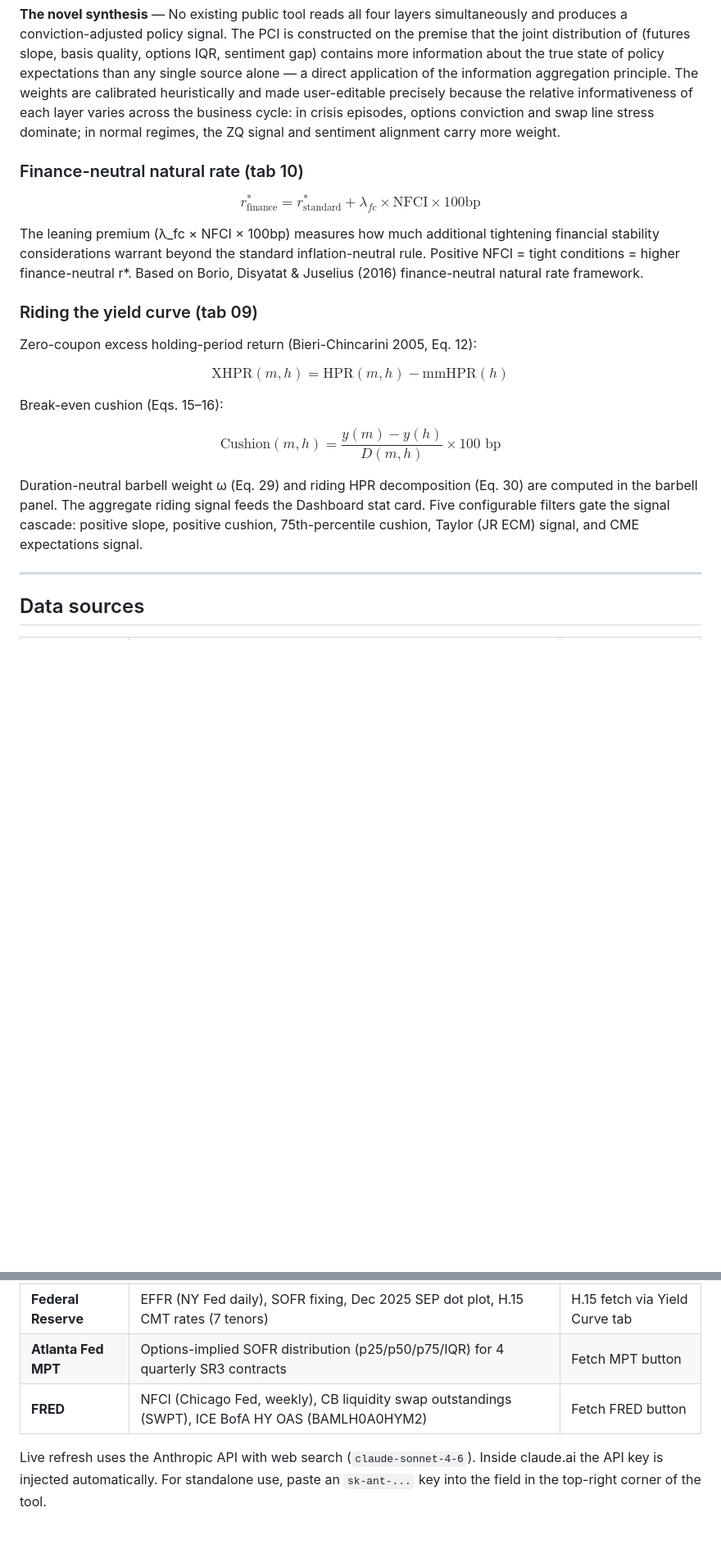
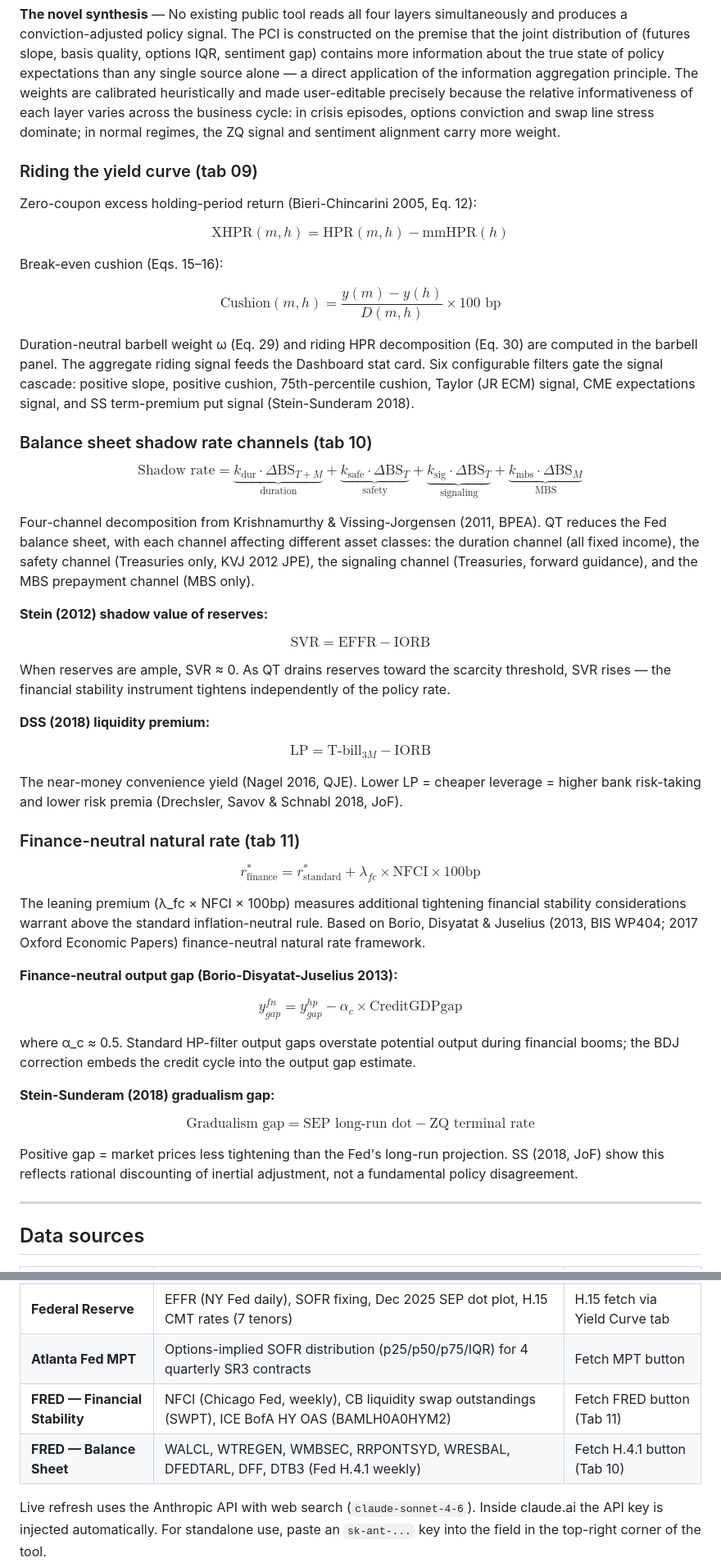
Before and after one commit to davidbieri/fed-funds, a Markdown page: README.md, 2 parts joined by grey strips. Shown at 82% size. Drawn GitHub-style; blank space fills up the shorter version.

```diff
--- a/README.md
+++ b/README.md
@@ -125,12 +126,6 @@ The PCI's four components map onto a well-defined heterogeneous-markets literatu
 
 **The novel synthesis** — No existing public tool reads all four layers simultaneously and produces a conviction-adjusted policy signal. The PCI is constructed on the premise that the joint distribution of (futures slope, basis quality, options IQR, sentiment gap) contains more information about the true state of policy expectations than any single source alone — a direct application of the information aggregation principle. The weights are calibrated heuristically and made user-editable precisely because the relative informativeness of each layer varies across the business cycle: in crisis episodes, options conviction and swap line stress dominate; in normal regimes, the ZQ signal and sentiment alignment carry more weight.
 
-### Finance-neutral natural rate (tab 10)
-
-$$r^*_{\text{finance}} = r^*_{\text{standard}} + \lambda_{fc} \times \text{NFCI} \times 100\text{bp}$$
-
-The leaning premium (λ_fc × NFCI × 100bp) measures how much additional tightening financial stability considerations warrant beyond the standard inflation-neutral rule. Positive NFCI = tight conditions = higher finance-neutral r\*. Based on Borio, Disyatat & Juselius (2016) finance-neutral natural rate framework.
-
 ### Riding the yield curve (tab 09)
 
 Zero-coupon excess holding-period return (Bieri-Chincarini 2005, Eq. 12):
@@ -141,7 +136,43 @@ Break-even cushion (Eqs. 15–16):
 
 $$\text{Cushion}(m,h) = \frac{y(m) - y(h)}{D(m,h)} \times 100 \text{ bp}$$
 
-Duration-neutral barbell weight ω (Eq. 29) and riding HPR decomposition (Eq. 30) are computed in the barbell panel. The aggregate riding signal feeds the Dashboard stat card. Five configurable filters gate the signal cascade: positive slope, positive cushion, 75th-percentile cushion, Taylor (JR ECM) signal, and CME expectations signal.
+Duration-neutral barbell weight ω (Eq. 29) and riding HPR decomposition (Eq. 30) are computed in the barbell panel. The aggregate riding signal feeds the Dashboard stat card. Six configurable filters gate the signal cascade: positive slope, positive cushion, 75th-percentile cushion, Taylor (JR ECM) signal, CME expectations signal, and SS term-premium put signal (Stein-Sunderam 2018).
+
+### Balance sheet shadow rate channels (tab 10)
+
+$$\text{Shadow rate} = \underbrace{k_{\text{dur}} \cdot \Delta\text{BS}_{T+M}}_{\text{duration}} + \underbrace{k_{\text{safe}} \cdot \Delta\text{BS}_{T}}_{\text{safety}} + \underbrace{k_{\text{sig}} \cdot \Delta\text{BS}_{T}}_{\text{signaling}} + \underbrace{k_{\text{mbs}} \cdot \Delta\text{BS}_{M}}_{\text{MBS}}$$
+
+Four-channel decomposition from Krishnamurthy & Vissing-Jorgensen (2011, BPEA). QT reduces the Fed balance sheet, with each channel affecting different asset classes: the duration channel (all fixed income), the safety channel (Treasuries only, KVJ 2012 JPE), the signaling channel (Treasuries, forward guidance), and the MBS prepayment channel (MBS only).
+
+**Stein (2012) shadow value of reserves:**
+
+$$\text{SVR} = \text{EFFR} - \text{IORB}$$
+
+When reserves are ample, SVR ≈ 0. As QT drains reserves toward the scarcity threshold, SVR rises — the financial stability instrument tightens independently of the policy rate.
+
+**DSS (2018) liquidity premium:**
+
+$$\text{LP} = \text{T-bill}_{3M} - \text{IORB}$$
+
+The near-money convenience yield (Nagel 2016, QJE). Lower LP = cheaper leverage = higher bank risk-taking and lower risk premia (Drechsler, Savov & Schnabl 2018, JoF).
+
+### Finance-neutral natural rate (tab 11)
+
+$$r^*_{\text{finance}} = r^*_{\text{standard}} + \lambda_{fc} \times \text{NFCI} \times 100\text{bp}$$
+
+The leaning premium (λ_fc × NFCI × 100bp) measures additional tightening financial stability considerations warrant above the standard inflation-neutral rule. Based on Borio, Disyatat & Juselius (2013, BIS WP404; 2017 Oxford Economic Papers) finance-neutral natural rate framework.
+
+**Finance-neutral output gap (Borio-Disyatat-Juselius 2013):**
+
+$$y^{fn}_{gap} = y^{hp}_{gap} - \alpha_c \times \text{CreditGDPgap}$$
+
+where α_c ≈ 0.5. Standard HP-filter output gaps overstate potential output during financial booms; the BDJ correction embeds the credit cycle into the output gap estimate.
+
+**Stein-Sunderam (2018) gradualism gap:**
+
+$$\text{Gradualism gap} = \text{SEP long-run dot} - \text{ZQ terminal rate}$$
+
+Positive gap = market prices less tightening than the Fed's long-run projection. SS (2018, JoF) show this reflects rational discounting of inertial adjustment, not a fundamental policy disagreement.
 
 ---
 
@@ -155,7 +186,8 @@ Duration-neutral barbell weight ω (Eq. 29) and riding HPR decomposition (Eq. 30
 | **Polymarket** | Per-meeting probs, cut count (13 outcomes), terminal rate, Fed Chair nomination ($230M vol), emergency cut, first-cut timing | Fetch Polymarket button |
 | **Federal Reserve** | EFFR (NY Fed daily), SOFR fixing, Dec 2025 SEP dot plot, H.15 CMT rates (7 tenors) | H.15 fetch via Yield Curve tab |
 | **Atlanta Fed MPT** | Options-implied SOFR distribution (p25/p50/p75/IQR) for 4 quarterly SR3 contracts | Fetch MPT button |
-| **FRED** | NFCI (Chicago Fed, weekly), CB liquidity swap outstandings (SWPT), ICE BofA HY OAS (BAMLH0A0HYM2) | Fetch FRED button |
+| **FRED — Financial Stability** | NFCI (Chicago Fed, weekly), CB liquidity swap outstandings (SWPT), ICE BofA HY OAS (BAMLH0A0HYM2) | Fetch FRED button (Tab 11) |
+| **FRED — Balance Sheet** | WALCL, WTREGEN, WMBSEC, RRPONTSYD, WRESBAL, DFEDTARL, DFF, DTB3 (Fed H.4.1 weekly) | Fetch H.4.1 button (Tab 10) |
 
 Live refresh uses the Anthropic API with web search (`claude-sonnet-4-6`). Inside claude.ai the API key is injected automatically. For standalone use, paste an `sk-ant-...` key into the field in the top-right corner of the tool.
 
```
Also changed, not shown: other parts of README.md (+23 -10 lines).
